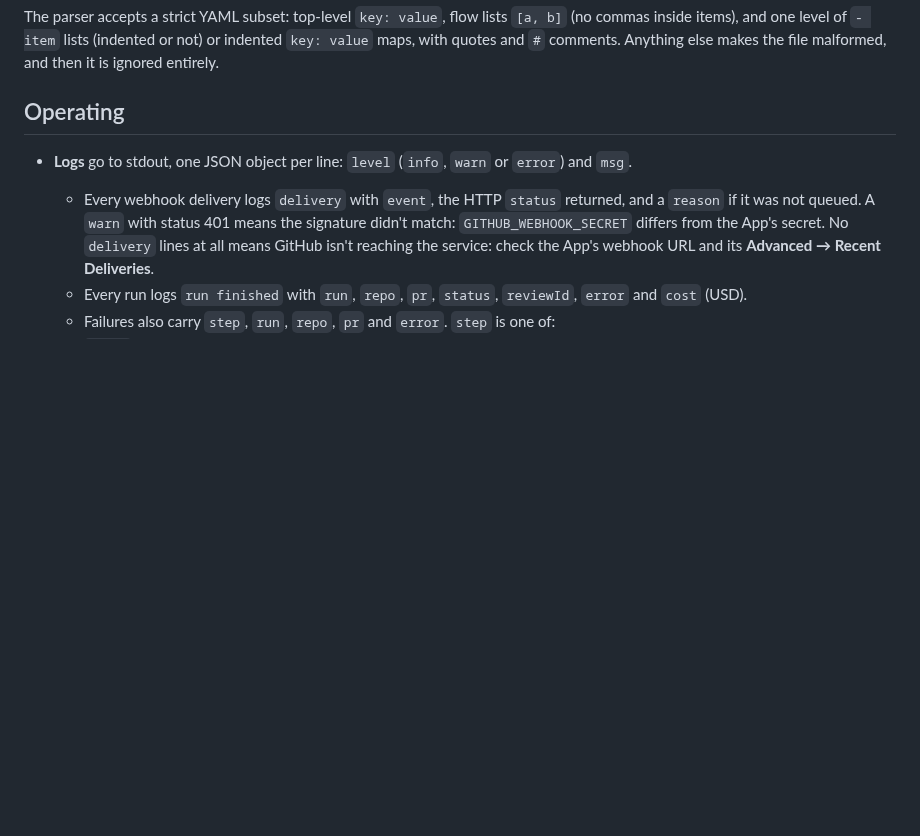
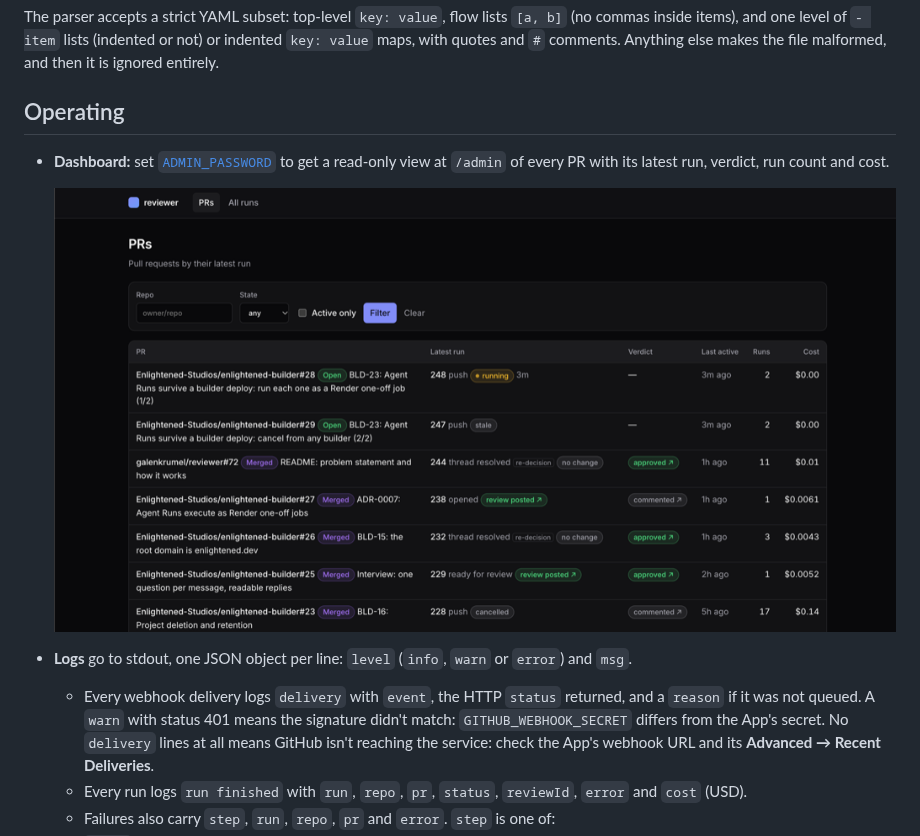
Before and after one commit to galenkrumel/reviewer, a Markdown page: README.md, the part around the change. Drawn GitHub-style; pictures changed too: docs/dashboard.png (added); blank space fills up the shorter version.

Commit message:
README: dashboard screenshot under Operating

```diff
--- a/README.md
+++ b/README.md
@@ -198,6 +198,11 @@ The parser accepts a strict YAML subset: top-level `key: value`, flow lists `[a,
 
 ## Operating
 
+- **Dashboard:** set [`ADMIN_PASSWORD`](#deployment-config-env-vars) to get a read-only view at `/admin` of every PR
+  with its latest run, verdict, run count and cost.
+
+  ![Dashboard listing PRs with their latest run, verdict, last activity, run count and cost](docs/dashboard.png)
+
 - **Logs** go to stdout, one JSON object per line: `level` (`info`, `warn` or `error`) and `msg`.
   - Every webhook delivery logs `delivery` with `event`, the HTTP `status` returned, and a `reason` if it was not queued.
     A `warn` with status 401 means the signature didn't match: `GITHUB_WEBHOOK_SECRET` differs from the App's secret.
```
